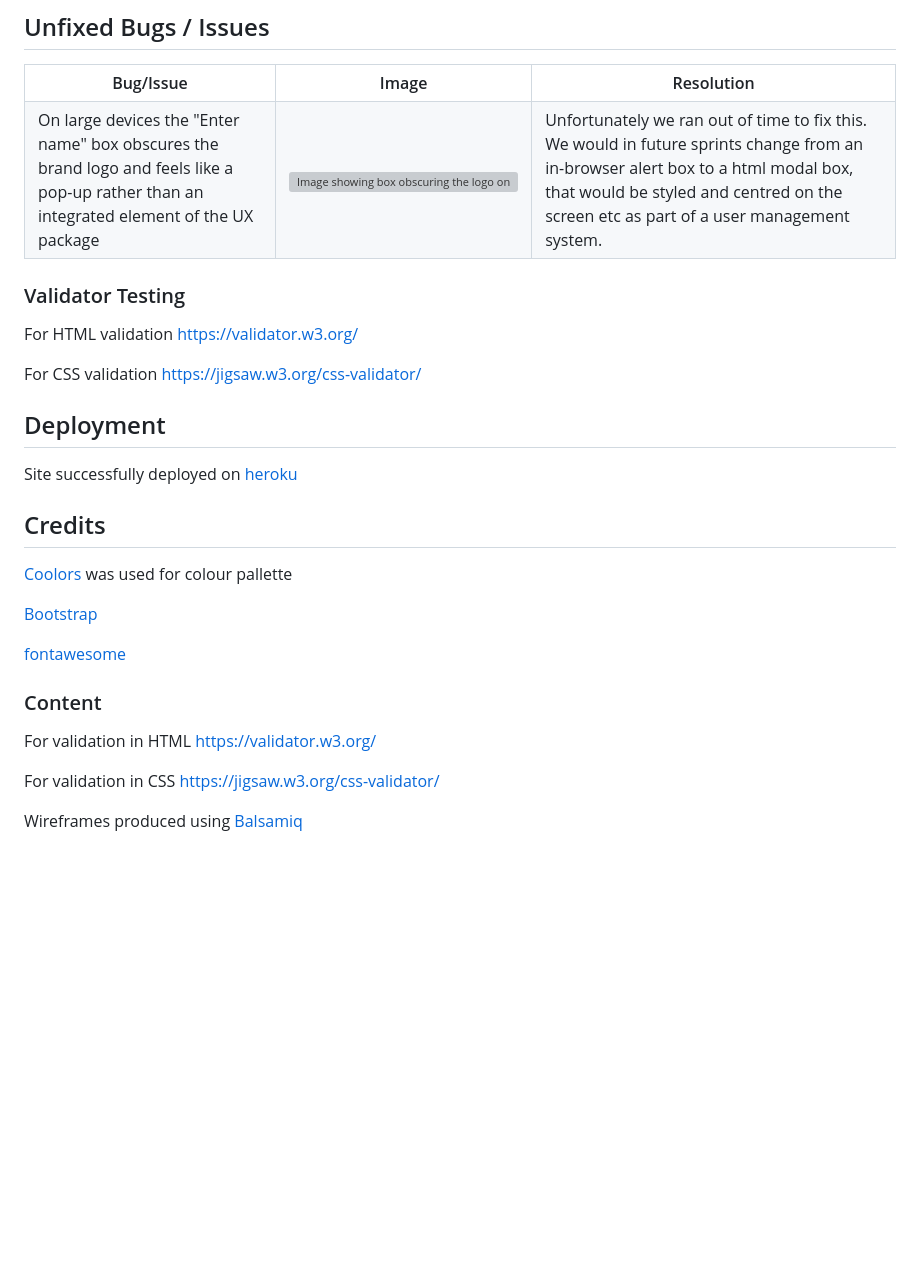
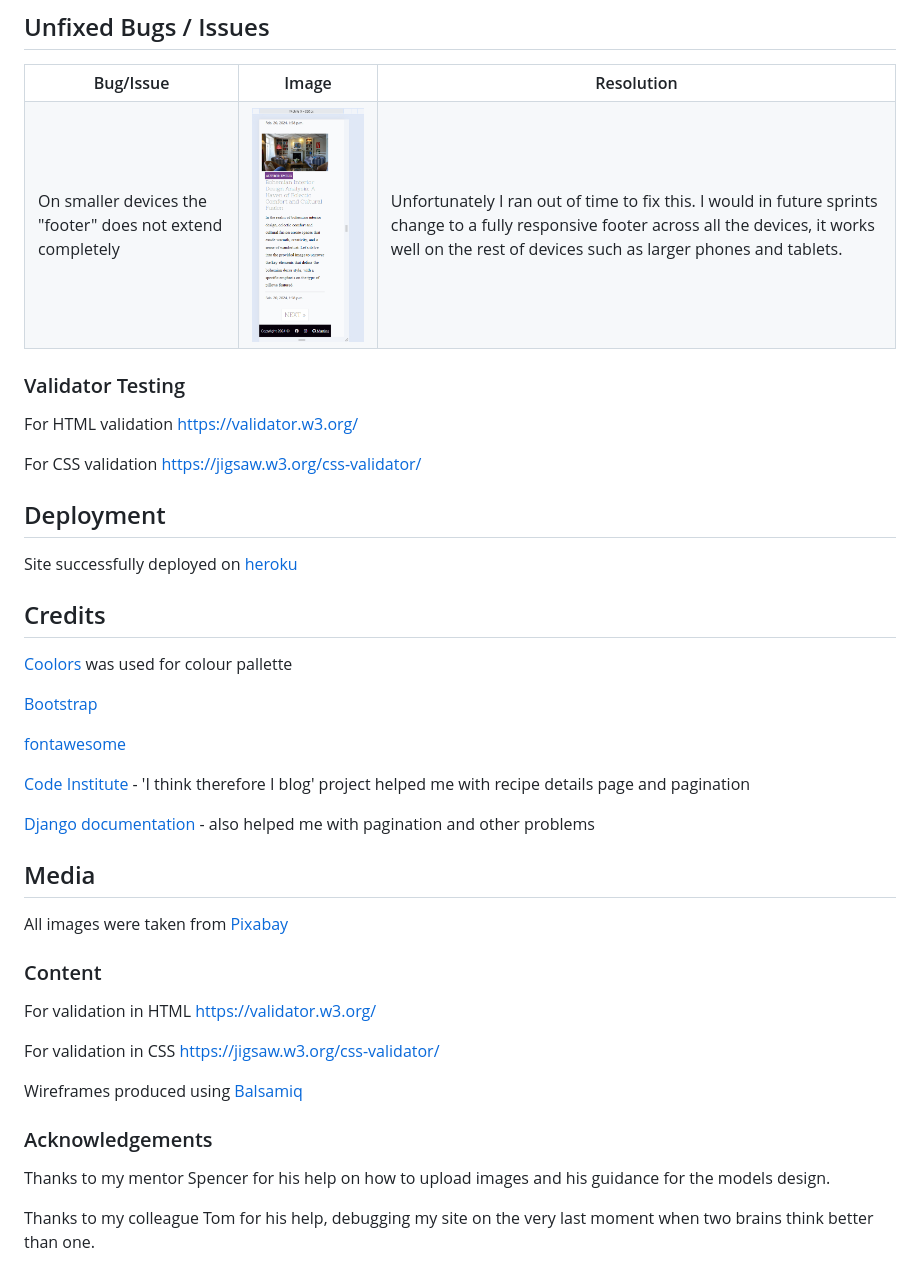
Before and after one commit to martinamicaela/final_project_blog_1, a Markdown page: README.md, the part around the change printed below. GitHub-like rendering; pictures changed too: readmephotos/phonebug.png (added); blank space fills up the shorter version; grey boxes are pictures that could not be loaded.

```diff
--- a/README.md
+++ b/README.md
@@ -291,10 +296,10 @@ Here is an image of our ERD:
     <th>Resolution</th>
   </tr>
   <tr>
-  <td>On large devices the "Enter name" box obscures the brand logo and feels like a pop-up rather than an integrated element of the UX package</td>
-    <td><img src="assets/images/readMeImages/amiresponsive/loginscreenpng.png" alt="Image showing box obscuring the logo on larger devices"></td>
+  <td>On smaller devices the "footer" does not extend completely</td>
+    <td><img src="readmephotos/phonebug.png" alt="Image showing the footer on smaller devices"></td>
 
-  <td>Unfortunately we ran out of time to fix this. We would in future sprints change from an in-browser alert box to a html modal box, that would be styled and centred on the screen etc as part of a user management system.</td>
+  <td>Unfortunately I ran out of time to fix this. I would in future sprints change to a fully responsive footer across all the devices, it works well on the rest of devices such as larger phones and tablets.</td>
   </tr>
 </table>
 
@@ -305,5 +310,7 @@ For HTML validation https://validator.w3.org/
 
 For CSS validation  https://jigsaw.w3.org/css-validator/
 
+
+
 ## Deployment
 
@@ -317,6 +324,14 @@ Site successfully deployed on [heroku](https://campus-campfire-d6ae0237c555.hero
 
 [fontawesome](https://fontawesome.com/)
 
+[Code Institute](https://codeinstitute.net/ie/) - 'I think therefore I blog' project helped me with recipe details page and pagination
+
+[Django documentation](https://docs.djangoproject.com/en/4.0/topics/pagination/) - also helped me with pagination and other problems
+
+
+## Media
+All images were taken from [Pixabay](https://pixabay.com/)
+
 ### Content
 
 For validation in HTML https://validator.w3.org/
@@ -324,3 +339,9 @@ For validation in HTML https://validator.w3.org/
 For validation in CSS https://jigsaw.w3.org/css-validator/
 
 Wireframes produced using [Balsamiq](https://balsamiq.com/)
+
+### Acknowledgements
+
+Thanks to my mentor Spencer for his help on how to upload images and his guidance for the models design.
+
+Thanks to my colleague Tom for his help, debugging my site on the very last moment when two brains think better than one.
```
Also changed, not shown: other parts of README.md (+81 -76 lines), readmephotos/canvanboard.png (added), readmephotos/colorpalette.png (added).
